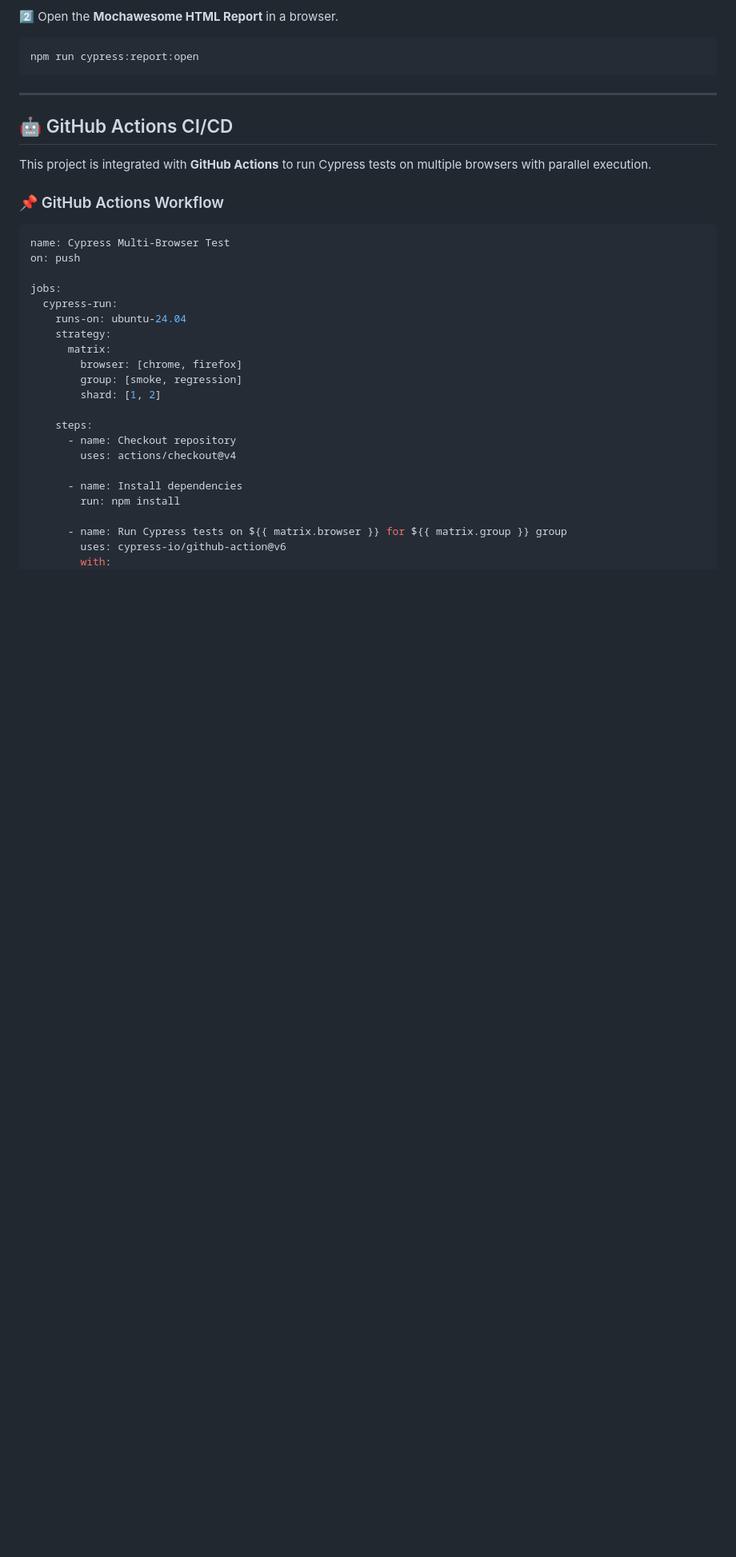
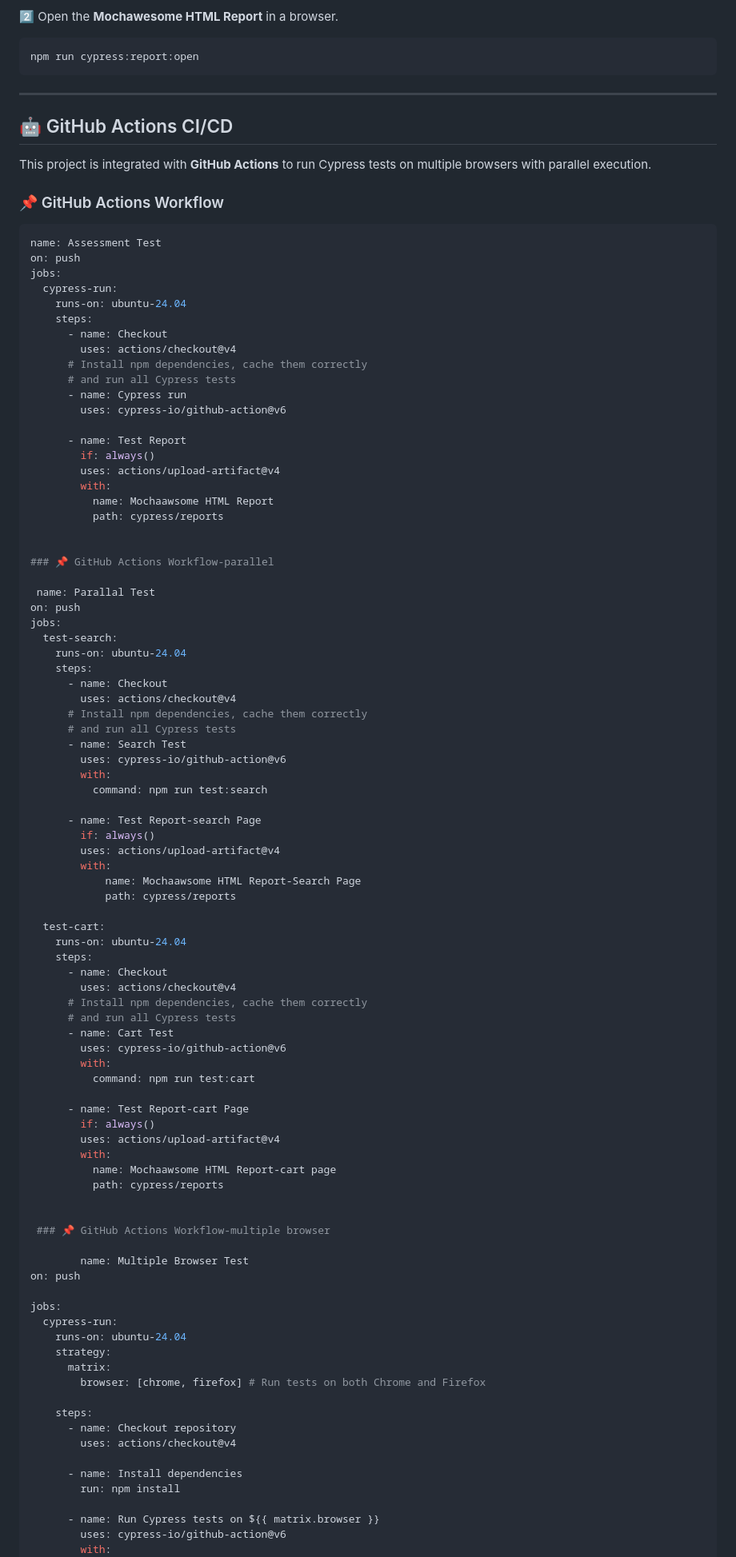
Before and after one commit to sadat-cse07/automationexercise, a Markdown page: README.md, the part around the change printed below. Shown: that part at 80% size. GitHub-like rendering; blank space fills up the shorter version.

````diff
--- a/README.md
+++ b/README.md
@@ -134,7 +134,74 @@ This project is integrated with **GitHub Actions** to run Cypress tests on multi
 
 ### 📌 GitHub Actions Workflow
 ```yaml
-name: Cypress Multi-Browser Test
+name: Assessment Test
+on: push
+jobs:
+  cypress-run:
+    runs-on: ubuntu-24.04
+    steps:
+      - name: Checkout
+        uses: actions/checkout@v4
+      # Install npm dependencies, cache them correctly
+      # and run all Cypress tests
+      - name: Cypress run
+        uses: cypress-io/github-action@v6
+
+      - name: Test Report
+        if: always()
+        uses: actions/upload-artifact@v4
+        with:
+          name: Mochaawsome HTML Report
+          path: cypress/reports
+
+
+### 📌 GitHub Actions Workflow-parallel
+
+ name: Parallal Test
+on: push
+jobs:
+  test-search:
+    runs-on: ubuntu-24.04
+    steps:
+      - name: Checkout
+        uses: actions/checkout@v4
+      # Install npm dependencies, cache them correctly
+      # and run all Cypress tests
+      - name: Search Test
+        uses: cypress-io/github-action@v6
+        with:
+          command: npm run test:search
+
+      - name: Test Report-search Page
+        if: always()
+        uses: actions/upload-artifact@v4
+        with:
+            name: Mochaawsome HTML Report-Search Page
+            path: cypress/reports
+
+  test-cart:
+    runs-on: ubuntu-24.04
+    steps:
+      - name: Checkout
+        uses: actions/checkout@v4
+      # Install npm dependencies, cache them correctly
+      # and run all Cypress tests
+      - name: Cart Test
+        uses: cypress-io/github-action@v6
+        with:
+          command: npm run test:cart
+
+      - name: Test Report-cart Page
+        if: always()
+        uses: actions/upload-artifact@v4
+        with:
+          name: Mochaawsome HTML Report-cart page
+          path: cypress/reports
+
+
+ ### 📌 GitHub Actions Workflow-multiple browser
+
+        name: Multiple Browser Test
 on: push
 
 jobs:
@@ -142,9 +209,7 @@ jobs:
     runs-on: ubuntu-24.04
     strategy:
       matrix:
-        browser: [chrome, firefox]
-        group: [smoke, regression]
-        shard: [1, 2]
+        browser: [chrome, firefox] # Run tests on both Chrome and Firefox
 
     steps:
       - name: Checkout repository
@@ -153,7 +218,7 @@ jobs:
       - name: Install dependencies
         run: npm install
 
-      - name: Run Cypress tests on ${{ matrix.browser }} for ${{ matrix.group }} group
+      - name: Run Cypress tests on ${{ matrix.browser }}
         uses: cypress-io/github-action@v6
         with:
           browser: ${{ matrix.browser }}
````
Also changed, not shown: other parts of README.md (+57 -4 lines).
